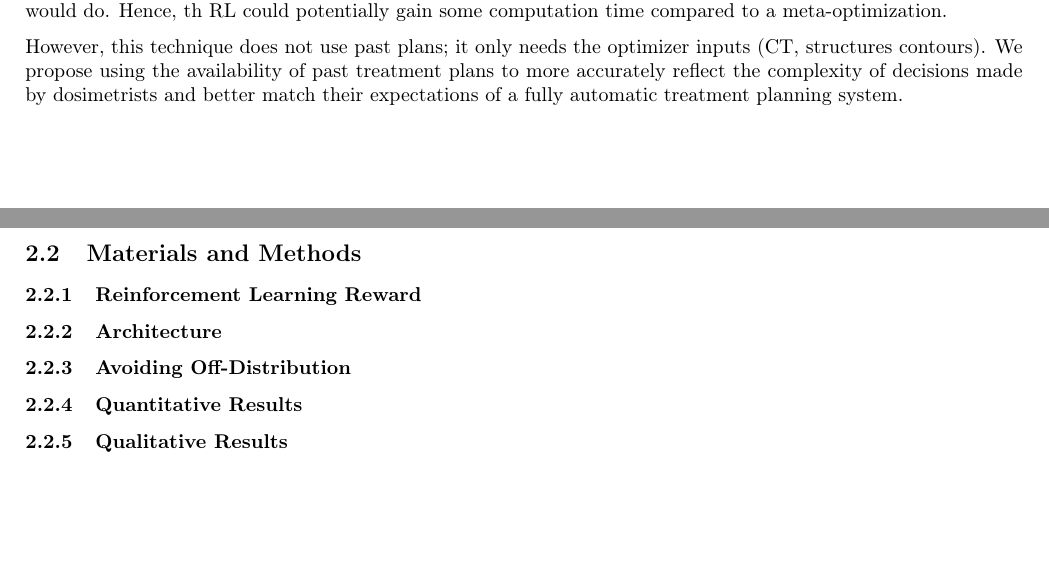
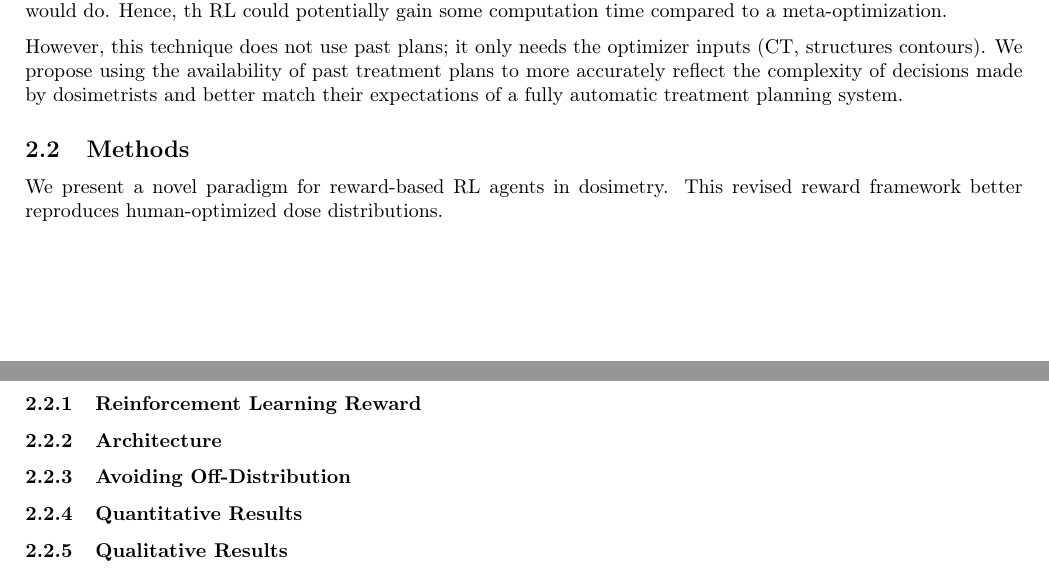
Before and after one commit to pauldubois98/PhD, a LaTeX paper (5_automation_classic/5_main.tex, which reads 5_automation_classic/5_content.tex): two parts of pages 3 and 5 of 5, joined at a grey line, cut so that both start at the same text, the shorter picture padded with empty space. Compiled offline with pdfLaTeX.

Commit message:
Methods intro

```diff
--- a/5_automation_classic/5_content.tex
+++ b/5_automation_classic/5_content.tex
@@ -122,9 +122,9 @@ Hence, th RL could potentially gain some computation time compared to a meta-opt
 However, this technique does not use past plans; it only needs the optimizer inputs (CT, structures contours).
 We propose using the availability of past treatment plans to more accurately reflect the complexity of decisions made by dosimetrists and better match their expectations of a fully automatic treatment planning system.
 
-\subsection{Materials and Methods}
-%We introduce a new paradigm for reward-based dosimetrist RL agents.
-%This new reward system aims to improve how human-optimized doses are mimicked.
+\subsection{Methods}
+We present a novel paradigm for reward-based RL agents in dosimetry.
+This revised reward framework better reproduces human-optimized dose distributions.
 
 \subsubsection{Reinforcement Learning Reward}
 
```
